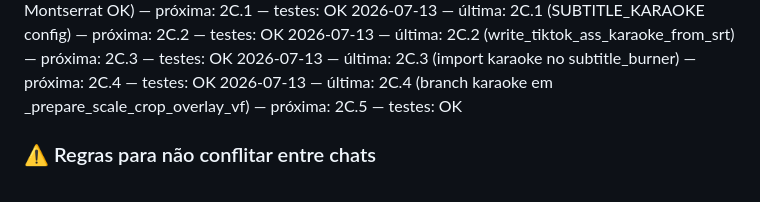
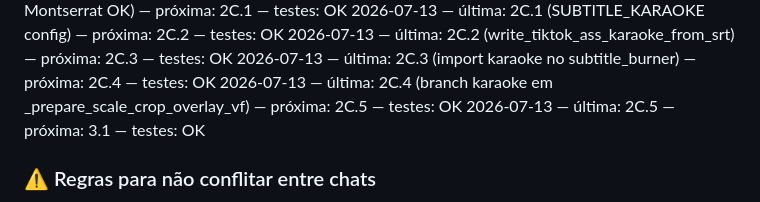
Before and after one commit to Caio-Angelis/meu-saas-cortes, a Markdown page: CHECKLIST_MELHORIAS.md, the part around one of its changes. Drawn GitHub-style.

Commit message:
checklist: item 2C.5 feito
Co-authored-by: Cursor <cursoragent@cursor.com>

```diff
--- a/CHECKLIST_MELHORIAS.md
+++ b/CHECKLIST_MELHORIAS.md
@@ -66,6 +66,7 @@ A implementação vai acontecer em **vários chats**. Cada chat novo **não lemb
 2026-07-13 — última: 2C.2 (write_tiktok_ass_karaoke_from_srt) — próxima: 2C.3 — testes: OK
 2026-07-13 — última: 2C.3 (import karaoke no subtitle_burner) — próxima: 2C.4 — testes: OK
 2026-07-13 — última: 2C.4 (branch karaoke em _prepare_scale_crop_overlay_vf) — próxima: 2C.5 — testes: OK
+2026-07-13 — última: 2C.5 — próxima: 3.1 — testes: OK
 
 ### ⚠️ Regras para não conflitar entre chats
 
```
Also changed, not shown: other parts of CHECKLIST_MELHORIAS.md (+1 -1 lines), AI_CONTEXT.md (+1 -1 lines).
